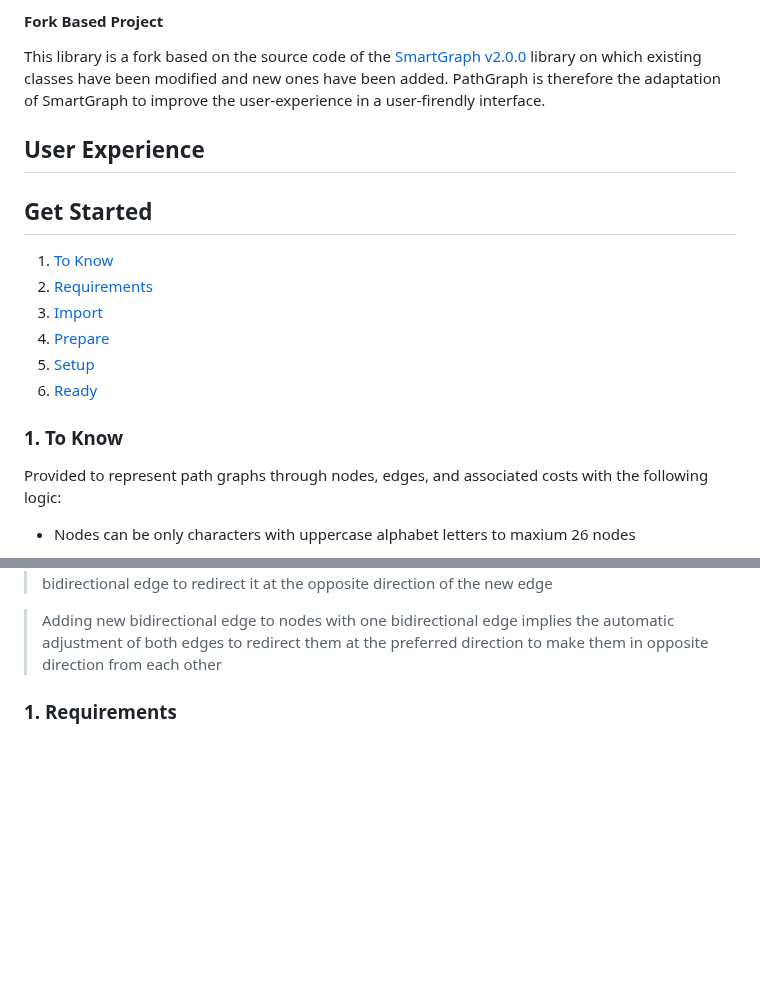
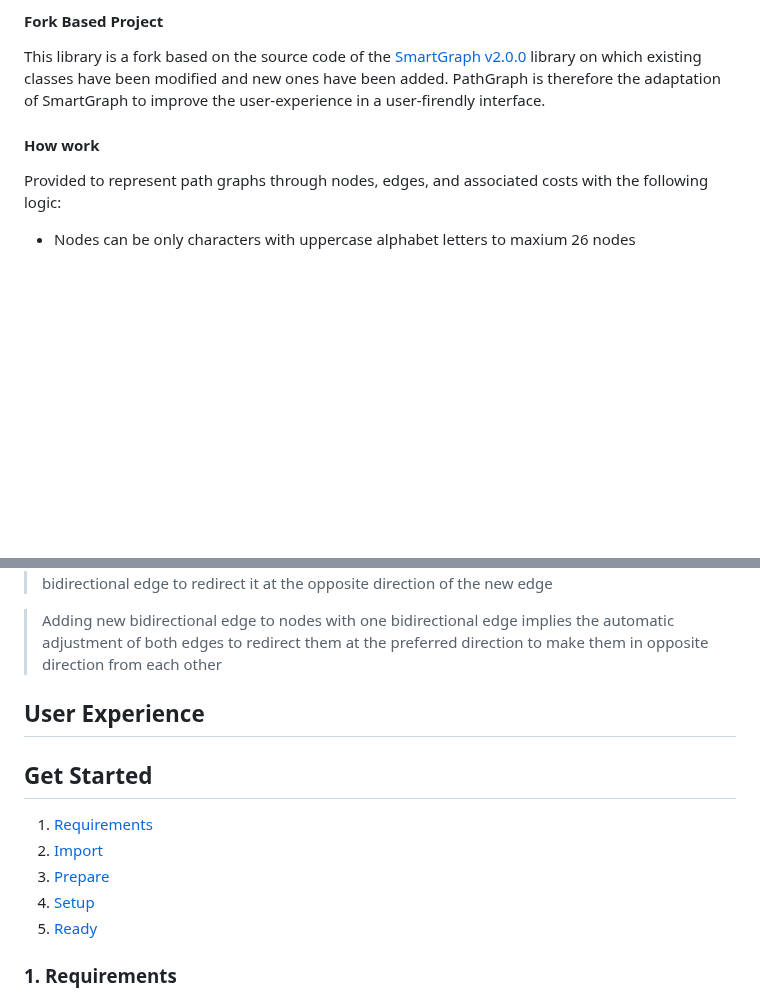
Before and after one commit to vittorioPiotti/PathGraph-JavaFX, a Markdown page: README.md, 2 parts joined by grey strips. Rendered like a GitHub page; blank space fills up the shorter version.

```diff
--- a/README.md
+++ b/README.md
@@ -30,27 +30,8 @@ If you need a ready-to-use library for user-side representing path graphs in whi
 
 This library is a fork based on the source code of the [SmartGraph](https://github.com/brunomnsilva/JavaFXSmartGraph) [v2.0.0](https://github.com/brunomnsilva/JavaFXSmartGraph/releases/tag/v2.0.0) library on which existing classes have been modified and new ones have been added. PathGraph is therefore the adaptation of SmartGraph to improve the user-experience in a user-firendly interface.
 
+#### How work
 
-
-## User Experience
-
-
-
-
-
-
-## Get Started
-
-
- 1. [To Know](#to-know)
- 2. [Requirements](#requirements)
- 3. [Import](#import)
- 4. [Prepare](#prepare)
- 5. [Setup](#setup)
- 6. [Ready](#ready)
-
-
-### 1. To Know
 
 Provided to represent path graphs through nodes, edges, and associated costs with the following logic:
 
@@ -74,6 +55,27 @@ Provided to represent path graphs through nodes, edges, and associated costs wit
 > Adding new edge to nodes with one bidirectional edge implies the automatic adjustment of the bidirectional edge to redirect it at the opposite direction of the new edge
 
 > Adding new bidirectional edge to nodes with one bidirectional edge implies the automatic adjustment of both edges to redirect them at the preferred direction to make them in opposite direction from each other
+
+
+
+## User Experience
+
+
+
+
+
+
+## Get Started
+
+
+ 1. [Requirements](#requirements)
+ 2. [Import](#import)
+ 3. [Prepare](#prepare)
+ 4. [Setup](#setup)
+ 5. [Ready](#ready)
+
+
+
 
 ### 1. Requirements
 
```
